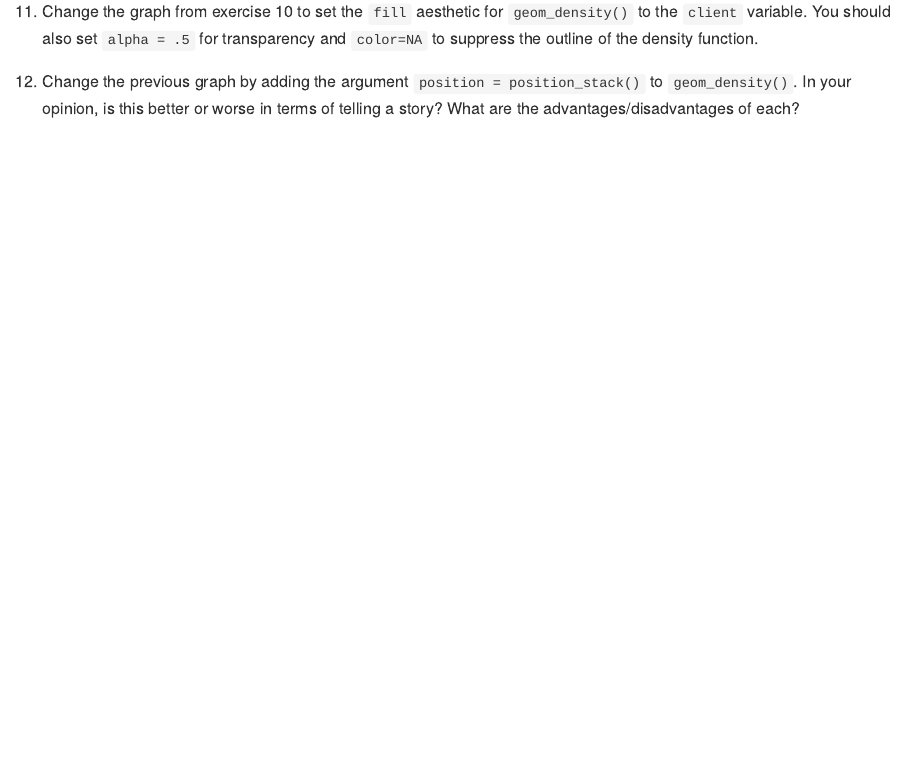
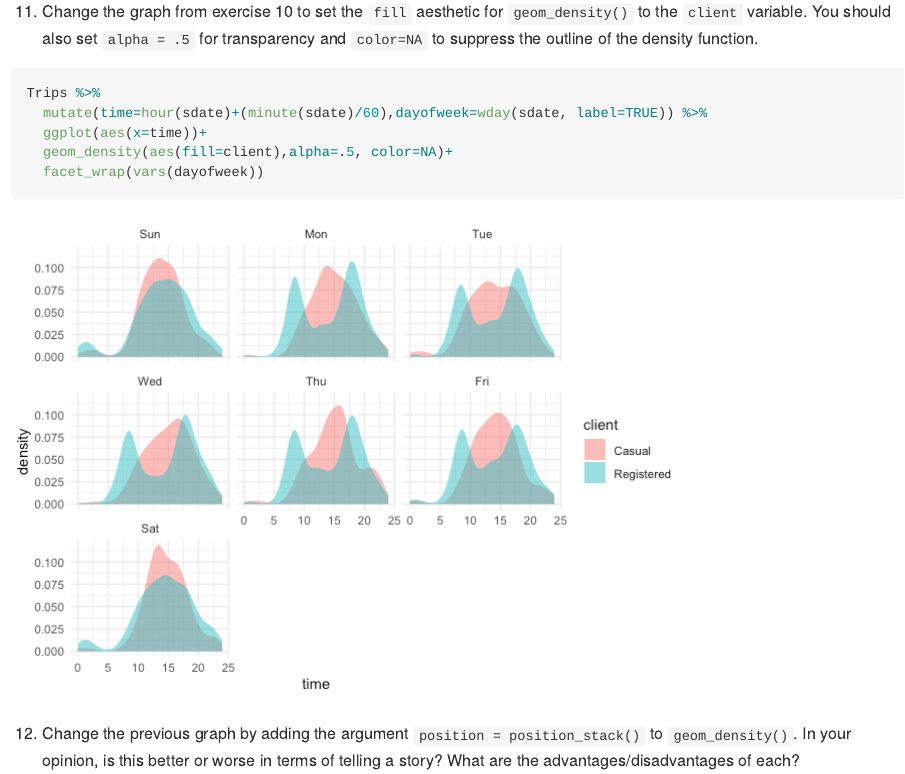
Before and after one commit to gdiaz987/exercise3, an R Markdown document (03_Exercise.Rmd): the page in a window 1100 px wide, from 9730 px down. The pictures show the output file 03_Exercise.md that the author committed with the source, drawn offline in the style of GitHub; long lines of code are wrapped.

Commit message:
djsghnewl

````diff
--- a/03_Exercise.Rmd
+++ b/03_Exercise.Rmd
@@ -208,7 +208,11 @@ The variable `client` describes whether the renter is a regular user (level `Reg
   11. Change the graph from exercise 10 to set the `fill` aesthetic for `geom_density()` to the `client` variable. You should also set `alpha = .5` for transparency and `color=NA` to suppress the outline of the density function.
 
 ```{r}
-
+Trips %>%
+  mutate(time=hour(sdate)+(minute(sdate)/60),dayofweek=wday(sdate, label=TRUE)) %>%
+  ggplot(aes(x=time))+
+  geom_density(aes(fill=client),alpha=.5, color=NA)+
+  facet_wrap(vars(dayofweek))
 ```
 
   12. Change the previous graph by adding the argument `position = position_stack()` to `geom_density()`. In your opinion, is this better or worse in terms of telling a story? What are the advantages/disadvantages of each?
````
Also changed, not shown: 03_Exercise.md, 03_Exercise_files/figure-html/unnamed-chunk-11-1.png (added), 03_Exercise_files/figure-html/unnamed-chunk-12-1.png (added), 1 other file.
